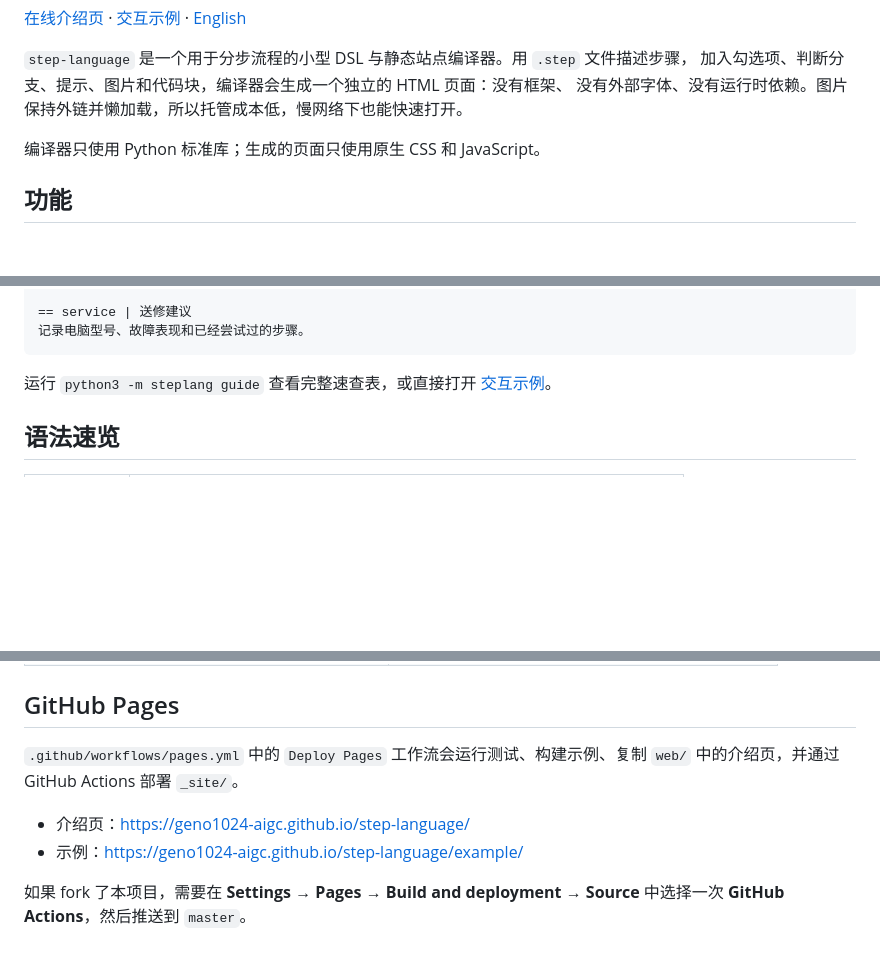
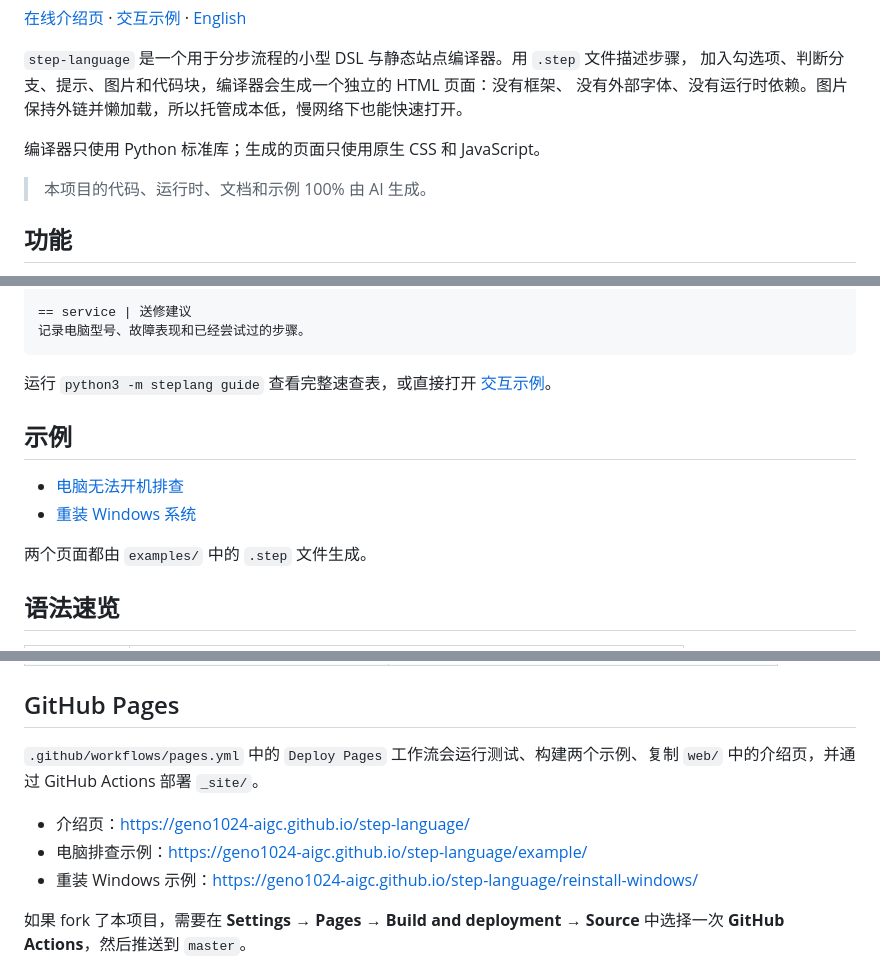
Before and after one commit to Geno1024-AIGC/step-language, a Markdown page: README.zh-CN.md, 3 parts joined by grey strips. GitHub-like rendering; blank space fills up the shorter version.

```diff
--- a/README.zh-CN.md
+++ b/README.zh-CN.md
@@ -11,6 +11,8 @@
 没有外部字体、没有运行时依赖。图片保持外链并懒加载，所以托管成本低，慢网络下也能快速打开。
 
 编译器只使用 Python 标准库；生成的页面只使用原生 CSS 和 JavaScript。
+
+> 本项目的代码、运行时、文档和示例 100% 由 AI 生成。
 
 ## 功能
 
@@ -91,6 +93,13 @@ steplang guide
 运行 `python3 -m steplang guide` 查看完整速查表，或直接打开
 [交互示例](https://geno1024-aigc.github.io/step-language/example/)。
 
+## 示例
+
+- [电脑无法开机排查](https://geno1024-aigc.github.io/step-language/example/)
+- [重装 Windows 系统](https://geno1024-aigc.github.io/step-language/reinstall-windows/)
+
+两个页面都由 `examples/` 中的 `.step` 文件生成。
+
 ## 语法速览
 
 | 结构 | 写法 |
@@ -119,11 +128,12 @@ steplang guide
 
 ## GitHub Pages
 
-`.github/workflows/pages.yml` 中的 `Deploy Pages` 工作流会运行测试、构建示例、复制 `web/`
-中的介绍页，并通过 GitHub Actions 部署 `_site/`。
+`.github/workflows/pages.yml` 中的 `Deploy Pages` 工作流会运行测试、构建两个示例、复制
+`web/` 中的介绍页，并通过 GitHub Actions 部署 `_site/`。
 
 - 介绍页：<https://geno1024-aigc.github.io/step-language/>
-- 示例：<https://geno1024-aigc.github.io/step-language/example/>
+- 电脑排查示例：<https://geno1024-aigc.github.io/step-language/example/>
+- 重装 Windows 示例：<https://geno1024-aigc.github.io/step-language/reinstall-windows/>
 
 如果 fork 了本项目，需要在 **Settings → Pages → Build and deployment → Source** 中选择一次
 **GitHub Actions**，然后推送到 `master`。
```
Also changed, not shown: README.md (+13 -3 lines).
